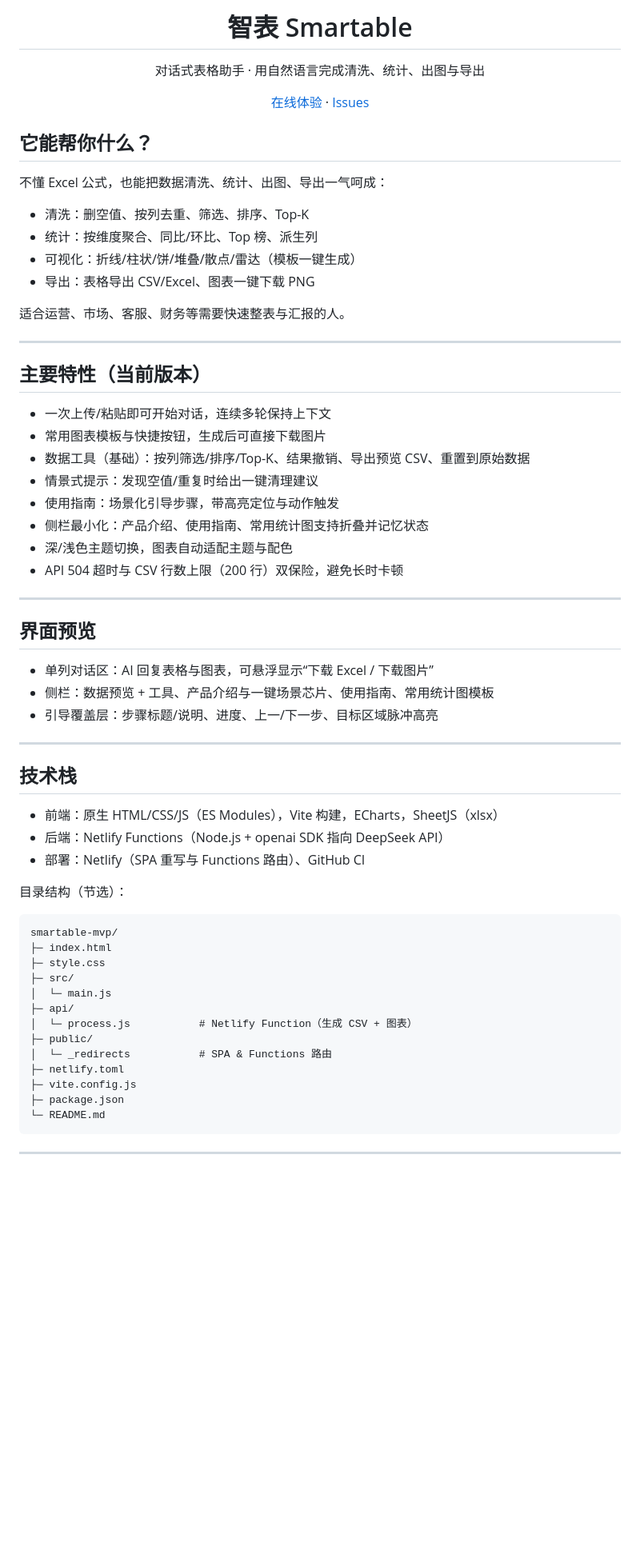
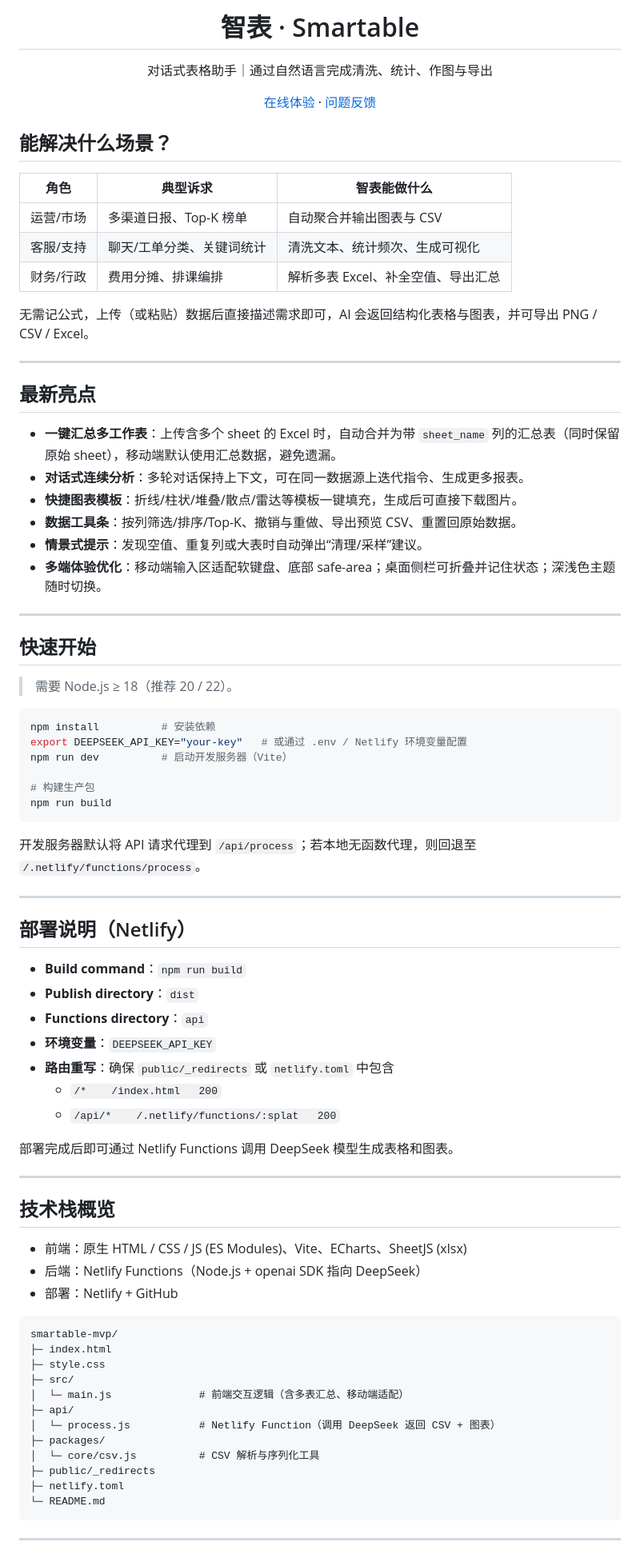
Before and after one commit to YugeGo/smartable-mvp, a Markdown page: README.md, the part around the change printed below. Shown: that part at 80% size. Rendered like a GitHub page; blank space fills up the shorter version.

Commit message:
new readme

````diff
--- a/README.md
+++ b/README.md
@@ -1,68 +1,85 @@
 <div align="center">
 
-# 智表 Smartable
+# 智表 · Smartable
 
-对话式表格助手 · 用自然语言完成清洗、统计、出图与导出
+对话式表格助手｜通过自然语言完成清洗、统计、作图与导出
 
-[ 在线体验 ](https://smartable-mvp.netlify.app/) · [Issues](https://github.com/YugeGo/smartable-mvp/issues)
+[ 在线体验 ](https://smartable-mvp.netlify.app/) · [问题反馈](https://github.com/YugeGo/smartable-mvp/issues)
 
 </div>
 
-## 它能帮你什么？
+## 能解决什么场景？
 
-不懂 Excel 公式，也能把数据清洗、统计、出图、导出一气呵成：
+| 角色 | 典型诉求 | 智表能做什么 |
+| --- | --- | --- |
+| 运营/市场 | 多渠道日报、Top-K 榜单 | 自动聚合并输出图表与 CSV |
+| 客服/支持 | 聊天/工单分类、关键词统计 | 清洗文本、统计频次、生成可视化 |
+| 财务/行政 | 费用分摊、排课编排 | 解析多表 Excel、补全空值、导出汇总 |
 
-- 清洗：删空值、按列去重、筛选、排序、Top-K
-- 统计：按维度聚合、同比/环比、Top 榜、派生列
-- 可视化：折线/柱状/饼/堆叠/散点/雷达（模板一键生成）
-- 导出：表格导出 CSV/Excel、图表一键下载 PNG
-
-适合运营、市场、客服、财务等需要快速整表与汇报的人。
+无需记公式，上传（或粘贴）数据后直接描述需求即可，AI 会返回结构化表格与图表，并可导出 PNG / CSV / Excel。
 
 ---
 
-## 主要特性（当前版本）
+## 最新亮点
 
-- 一次上传/粘贴即可开始对话，连续多轮保持上下文
-- 常用图表模板与快捷按钮，生成后可直接下载图片
-- 数据工具（基础）：按列筛选/排序/Top-K、结果撤销、导出预览 CSV、重置到原始数据
-- 情景式提示：发现空值/重复时给出一键清理建议
-- 使用指南：场景化引导步骤，带高亮定位与动作触发
-- 侧栏最小化：产品介绍、使用指南、常用统计图支持折叠并记忆状态
-- 深/浅色主题切换，图表自动适配主题与配色
-- API 504 超时与 CSV 行数上限（200 行）双保险，避免长时卡顿
+- **一键汇总多工作表**：上传含多个 sheet 的 Excel 时，自动合并为带 `sheet_name` 列的汇总表（同时保留原始 sheet），移动端默认使用汇总数据，避免遗漏。
+- **对话式连续分析**：多轮对话保持上下文，可在同一数据源上迭代指令、生成更多报表。
+- **快捷图表模板**：折线/柱状/堆叠/散点/雷达等模板一键填充，生成后可直接下载图片。
+- **数据工具条**：按列筛选/排序/Top-K、撤销与重做、导出预览 CSV、重置回原始数据。
+- **情景式提示**：发现空值、重复列或大表时自动弹出“清理/采样”建议。
+- **多端体验优化**：移动端输入区适配软键盘、底部 safe-area；桌面侧栏可折叠并记住状态；深浅色主题随时切换。
 
 ---
 
-## 界面预览
+## 快速开始
 
-- 单列对话区：AI 回复表格与图表，可悬浮显示“下载 Excel / 下载图片”
-- 侧栏：数据预览 + 工具、产品介绍与一键场景芯片、使用指南、常用统计图模板
-- 引导覆盖层：步骤标题/说明、进度、上一/下一步、目标区域脉冲高亮
+> 需要 Node.js ≥ 18（推荐 20 / 22）。
+
+```bash
+npm install          # 安装依赖
+export DEEPSEEK_API_KEY="your-key"   # 或通过 .env / Netlify 环境变量配置
+npm run dev          # 启动开发服务器（Vite）
+
+# 构建生产包
+npm run build
+```
+
+开发服务器默认将 API 请求代理到 `/api/process`；若本地无函数代理，则回退至 `/.netlify/functions/process`。
 
 ---
 
-## 技术栈
+## 部署说明（Netlify）
 
-- 前端：原生 HTML/CSS/JS（ES Modules），Vite 构建，ECharts，SheetJS（xlsx）
-- 后端：Netlify Functions（Node.js + openai SDK 指向 DeepSeek API）
-- 部署：Netlify（SPA 重写与 Functions 路由）、GitHub CI
+- **Build command**：`npm run build`
+- **Publish directory**：`dist`
+- **Functions directory**：`api`
+- **环境变量**：`DEEPSEEK_API_KEY`
+- **路由重写**：确保 `public/_redirects` 或 `netlify.toml` 中包含
+    - `/*    /index.html   200`
+    - `/api/*    /.netlify/functions/:splat   200`
 
-目录结构（节选）：
+部署完成后即可通过 Netlify Functions 调用 DeepSeek 模型生成表格和图表。
+
+---
+
+## 技术栈概览
+
+- 前端：原生 HTML / CSS / JS (ES Modules)、Vite、ECharts、SheetJS (xlsx)
+- 后端：Netlify Functions（Node.js + openai SDK 指向 DeepSeek）
+- 部署：Netlify + GitHub
 
 ```
 smartable-mvp/
 ├─ index.html
 ├─ style.css
 ├─ src/
-│  └─ main.js
+│  └─ main.js              # 前端交互逻辑（含多表汇总、移动端适配）
 ├─ api/
-│  └─ process.js           # Netlify Function（生成 CSV + 图表）
-├─ public/
-│  └─ _redirects           # SPA & Functions 路由
+│  └─ process.js           # Netlify Function（调用 DeepSeek 返回 CSV + 图表）
+├─ packages/
+│  └─ core/csv.js          # CSV 解析与序列化工具
+├─ public/_redirects
 ├─ netlify.toml
-├─ vite.config.js
-├─ package.json
 └─ README.md
 ```
 
````
Also changed, not shown: other parts of README.md (+17 -63 lines).
